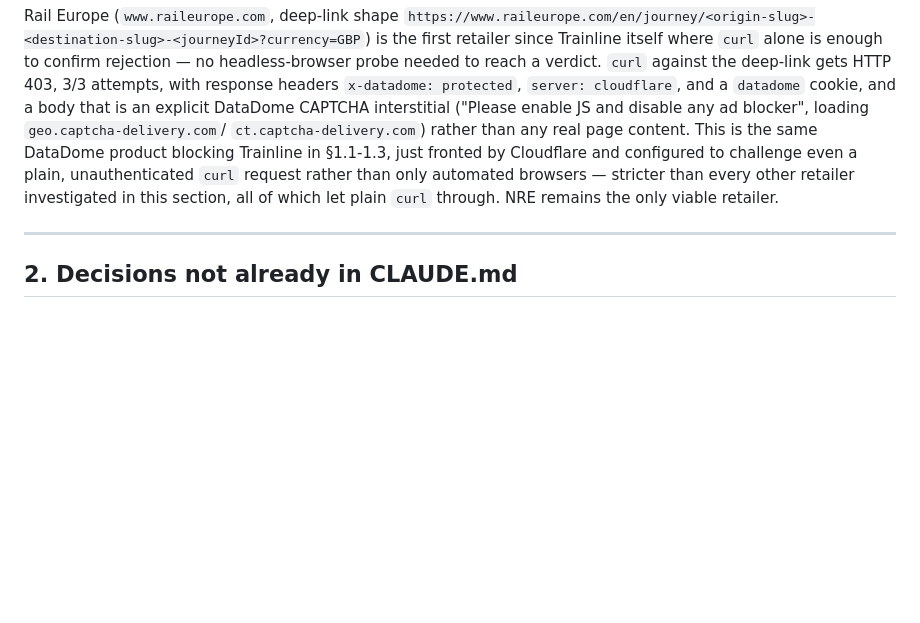
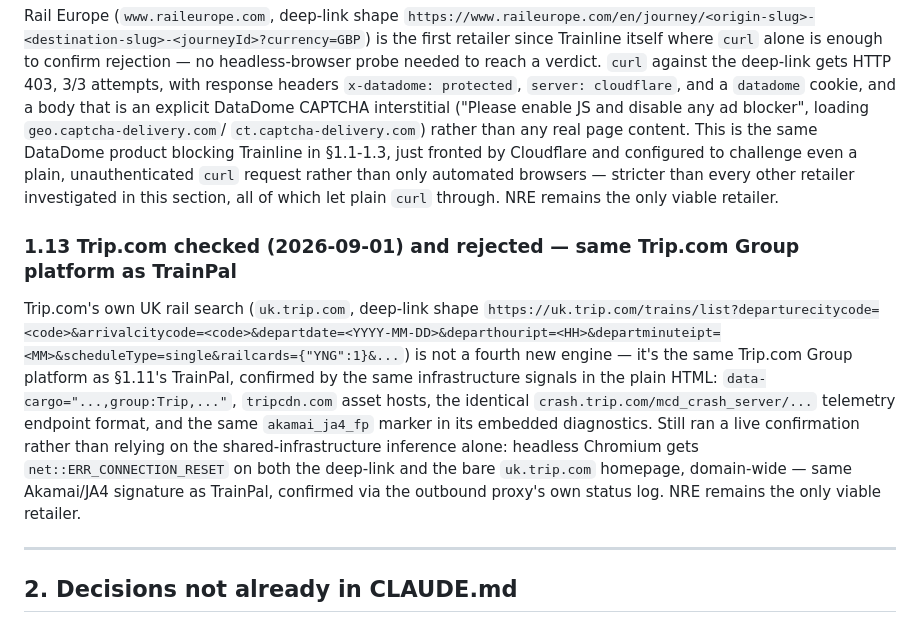
Before and after one commit to rosjo99/Train-prices, a Markdown page: docs/plans/001-train-price-alert.md, the part around the change. Rendered like a GitHub page; blank space fills up the shorter version.

```diff
--- a/docs/plans/001-train-price-alert.md
+++ b/docs/plans/001-train-price-alert.md
@@ -405,6 +405,22 @@ by Cloudflare and configured to challenge even a plain, unauthenticated
 every other retailer investigated in this section, all of which let
 plain `curl` through. NRE remains the only viable retailer.
 
+### 1.13 Trip.com checked (2026-09-01) and rejected — same Trip.com Group platform as TrainPal
+
+Trip.com's own UK rail search (`uk.trip.com`, deep-link shape
+`https://uk.trip.com/trains/list?departurecitycode=<code>&arrivalcitycode=<code>&departdate=<YYYY-MM-DD>&departhouript=<HH>&departminuteipt=<MM>&scheduleType=single&railcards={"YNG":1}&...`)
+is not a fourth new engine — it's the same Trip.com Group platform as
+§1.11's TrainPal, confirmed by the same infrastructure signals in the
+plain HTML: `data-cargo="...,group:Trip,..."`, `tripcdn.com` asset
+hosts, the identical `crash.trip.com/mcd_crash_server/...` telemetry
+endpoint format, and the same `akamai_ja4_fp` marker in its embedded
+diagnostics. Still ran a live confirmation rather than relying on the
+shared-infrastructure inference alone: headless Chromium gets
+`net::ERR_CONNECTION_RESET` on both the deep-link and the bare
+`uk.trip.com` homepage, domain-wide — same Akamai/JA4 signature as
+TrainPal, confirmed via the outbound proxy's own status log. NRE
+remains the only viable retailer.
+
 ---
 
 ## 2. Decisions not already in CLAUDE.md
```
Also changed, not shown: CLAUDE.md (+11 -8 lines).
